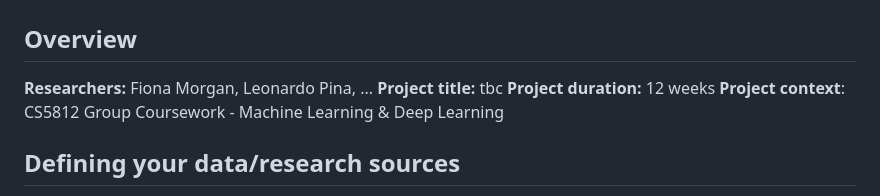
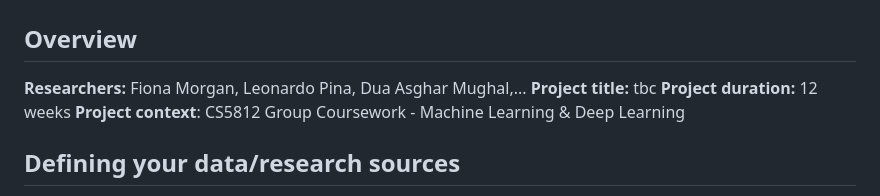
Before and after one commit to FionaKateM/CS5812, a Markdown page: Data Management Plan.md, the part around the change. Rendered like a GitHub page.

```diff
--- a/Data Management Plan.md
+++ b/Data Management Plan.md
@@ -2,7 +2,7 @@
 
 ## Overview
 
-**Researchers:** Fiona Morgan, Leonardo Pina, ...
+**Researchers:** Fiona Morgan, Leonardo Pina, Dua Asghar Mughal,...
 **Project title:** tbc
 **Project duration:** 12 weeks
 **Project context**: CS5812 Group Coursework - Machine Learning & Deep Learning
```
